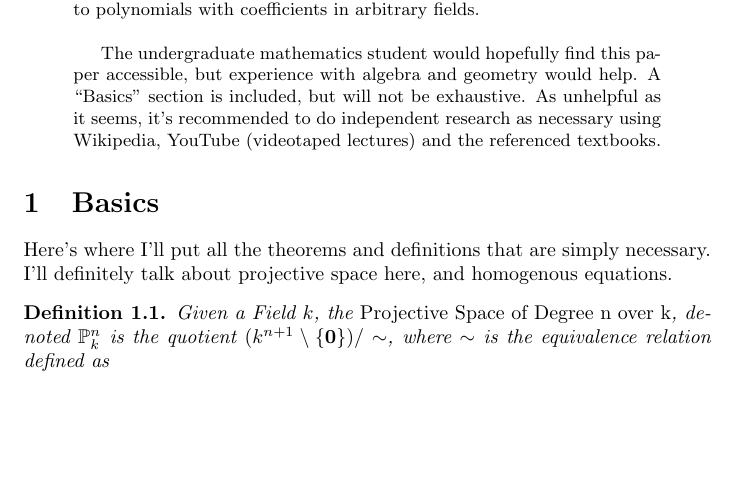
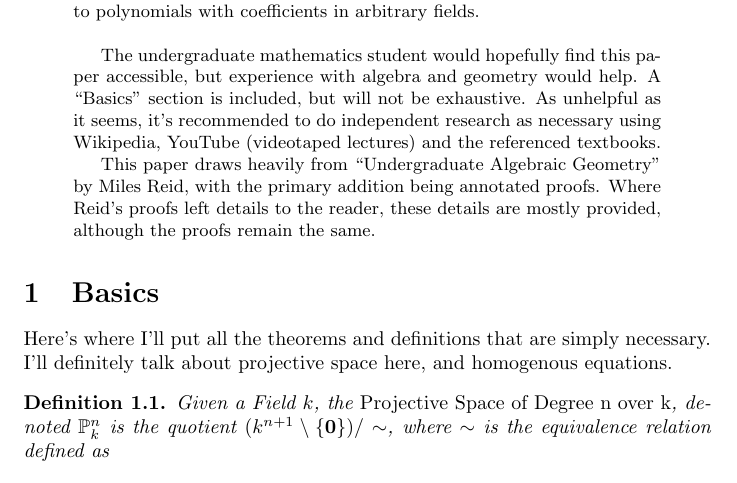
Before and after one commit to zandi/Geometry-Term-Paper, a LaTeX paper (main.tex): part of page 1 of 6, cut so that both start at the same text, the shorter picture padded with empty space. Compiled offline with pdfLaTeX.

Commit message:
add mention of primary source to abstract

```diff
--- a/main.tex
+++ b/main.tex
@@ -30,6 +30,11 @@ but experience with algebra and geometry would help. A ``Basics" section is incl
 but will not be exhaustive. As unhelpful as it seems, it's recommended to
 do independent research as necessary using Wikipedia, YouTube (videotaped lectures)
 and the referenced textbooks.
+
+This paper draws heavily from ``Undergraduate Algebraic Geometry" by Miles Reid,
+with the primary addition being annotated proofs. Where Reid's proofs
+left details to the reader, these details are mostly provided, although
+the proofs remain the same.
 \end{abstract}
 
 \input{basics.tex}
```
